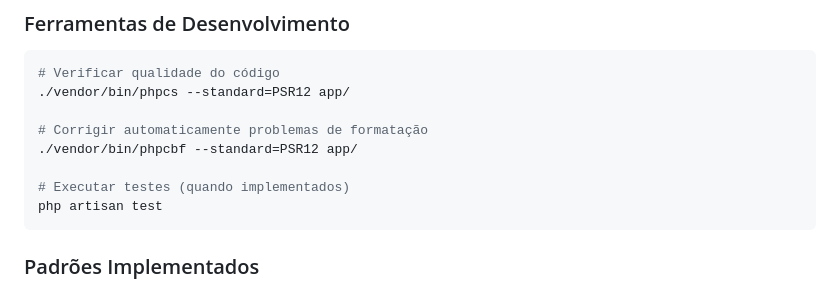
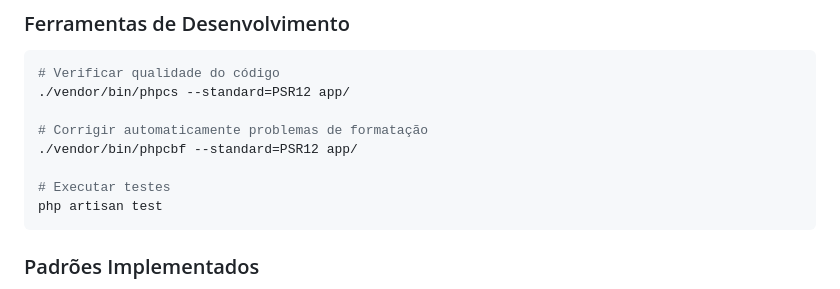
Before and after one commit to guilhermebp030504/cardfort, a Markdown page: readme.md, the part around the change. GitHub-like rendering.

````diff
--- a/readme.md
+++ b/readme.md
@@ -267,7 +267,7 @@ cardfort/
 # Corrigir automaticamente problemas de formatação
 ./vendor/bin/phpcbf --standard=PSR12 app/
 
-# Executar testes (quando implementados)
+# Executar testes
 php artisan test
 ```
 
````
